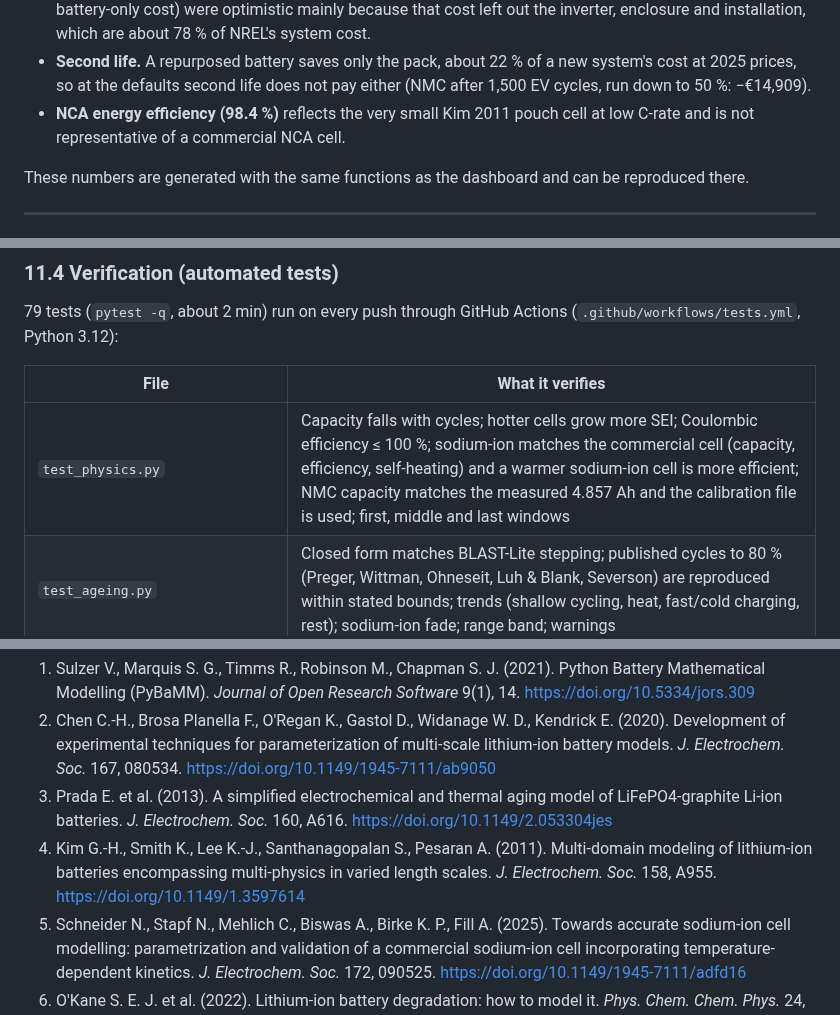
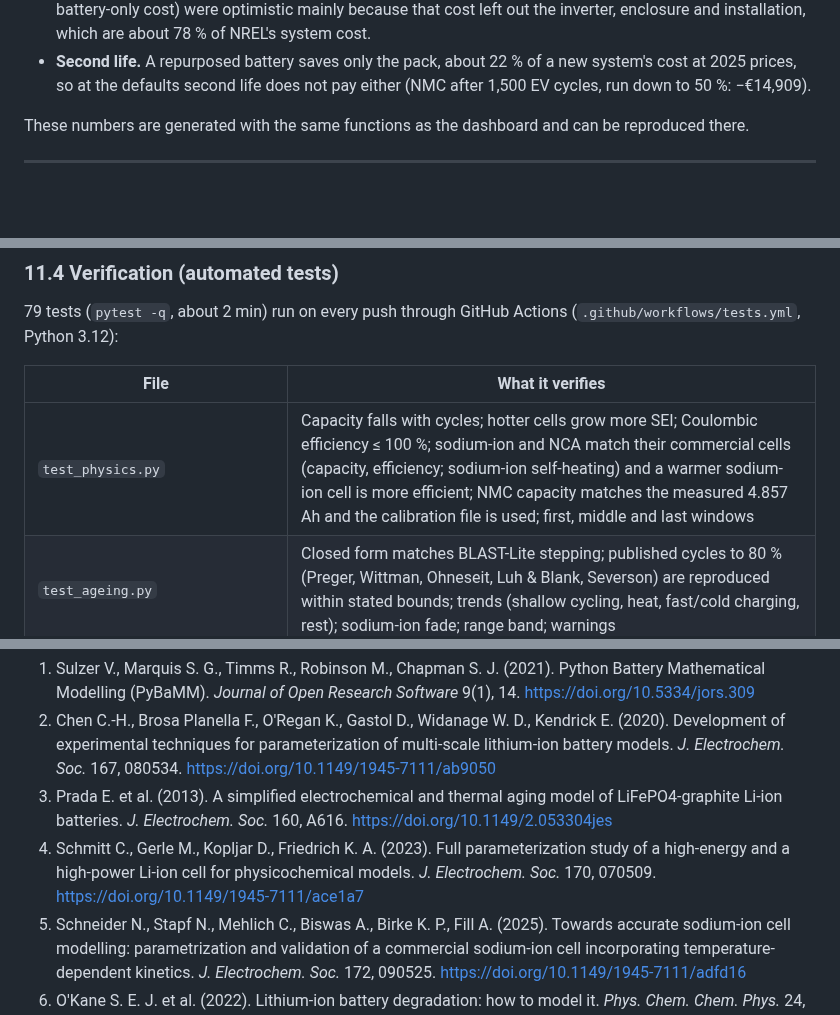
Before and after one commit to TheJohn01/DigitalTwinBattery, a Markdown page: README.md, 3 parts joined by grey strips. GitHub-like rendering; blank space fills up the shorter version.

```diff
--- a/README.md
+++ b/README.md
@@ -1309,8 +1310,6 @@ At 70 % the regulation-scope footprint is 70.6 (NMC), 27.5 (LFP), 89.5 (NCA) and
 - **Second life.** A repurposed battery saves only the pack, about 22 % of a new system's
   cost at 2025 prices, so at the defaults second life does not pay either (NMC after 1,500 EV
   cycles, run down to 50 %: −€14,909).
-- **NCA energy efficiency (98.4 %)** reflects the very small Kim 2011 pouch cell at low C-rate
-  and is not representative of a commercial NCA cell.
 
 These numbers are generated with the same functions as the dashboard and can be reproduced
 there.
@@ -1577,7 +1584,7 @@ tests/                      pytest suite (physics, ageing, economics, dashboard)
 
 | File | What it verifies |
 |---|---|
-| `test_physics.py` | Capacity falls with cycles; hotter cells grow more SEI; Coulombic efficiency ≤ 100 %; sodium-ion matches the commercial cell (capacity, efficiency, self-heating) and a warmer sodium-ion cell is more efficient; NMC capacity matches the measured 4.857 Ah and the calibration file is used; first, middle and last windows |
+| `test_physics.py` | Capacity falls with cycles; hotter cells grow more SEI; Coulombic efficiency ≤ 100 %; sodium-ion and NCA match their commercial cells (capacity, efficiency; sodium-ion self-heating) and a warmer sodium-ion cell is more efficient; NMC capacity matches the measured 4.857 Ah and the calibration file is used; first, middle and last windows |
 | `test_ageing.py` | Closed form matches BLAST-Lite stepping; published cycles to 80 % (Preger, Wittman, Ohneseit, Luh & Blank, Severson) are reproduced within stated bounds; trends (shallow cycling, heat, fast/cold charging, rest); sodium-ion fade; range band; warnings |
 | `test_cooling.py` | Cooling options, pre-conditioning, longer NMC life with pre-conditioning in the cold |
 | `test_economics_environment.py` | TEA retirement and cash flows; best retirement threshold; cash-flow table adds up; grid fees only after 2029; income tax rates and loss carry-forward; daily arbitrage (buys cheap, sells dear, charges before discharging); sourced costs; CFB-IND total energy (70 % threshold, 1000 cycles/year cap); Degen data; LCA and TEA reports as PDF and Word |
@@ -1675,7 +1682,7 @@ To cite this project, see `CITATION.cff`.
 1. Sulzer V., Marquis S. G., Timms R., Robinson M., Chapman S. J. (2021). Python Battery Mathematical Modelling (PyBaMM). *Journal of Open Research Software* 9(1), 14. https://doi.org/10.5334/jors.309
 2. Chen C.-H., Brosa Planella F., O'Regan K., Gastol D., Widanage W. D., Kendrick E. (2020). Development of experimental techniques for parameterization of multi-scale lithium-ion battery models. *J. Electrochem. Soc.* 167, 080534. https://doi.org/10.1149/1945-7111/ab9050
 3. Prada E. et al. (2013). A simplified electrochemical and thermal aging model of LiFePO4-graphite Li-ion batteries. *J. Electrochem. Soc.* 160, A616. https://doi.org/10.1149/2.053304jes
-4. Kim G.-H., Smith K., Lee K.-J., Santhanagopalan S., Pesaran A. (2011). Multi-domain modeling of lithium-ion batteries encompassing multi-physics in varied length scales. *J. Electrochem. Soc.* 158, A955. https://doi.org/10.1149/1.3597614
+4. Schmitt C., Gerle M., Kopljar D., Friedrich K. A. (2023). Full parameterization study of a high-energy and a high-power Li-ion cell for physicochemical models. *J. Electrochem. Soc.* 170, 070509. https://doi.org/10.1149/1945-7111/ace1a7
 5. Schneider N., Stapf N., Mehlich C., Biswas A., Birke K. P., Fill A. (2025). Towards accurate sodium-ion cell modelling: parametrization and validation of a commercial sodium-ion cell incorporating temperature-dependent kinetics. *J. Electrochem. Soc.* 172, 090525. https://doi.org/10.1149/1945-7111/adfd16
 6. O'Kane S. E. J. et al. (2022). Lithium-ion battery degradation: how to model it. *Phys. Chem. Chem. Phys.* 24, 7909. https://doi.org/10.1039/D2CP00417H
 7. Kirkaldy N., Samieian M. A., Offer G. J., Marinescu M., Patel Y. (2024). Lithium-ion battery degradation: comprehensive cycle ageing data and analysis for commercial 21700 cells. *J. Power Sources* 603, 234185. https://doi.org/10.1016/j.jpowsour.2024.234185. Dataset: https://doi.org/10.5281/zenodo.10637534
```
Also changed, not shown: other parts of README.md (+33 -24 lines), docs/nca_validation.png (added), 15 other files.
